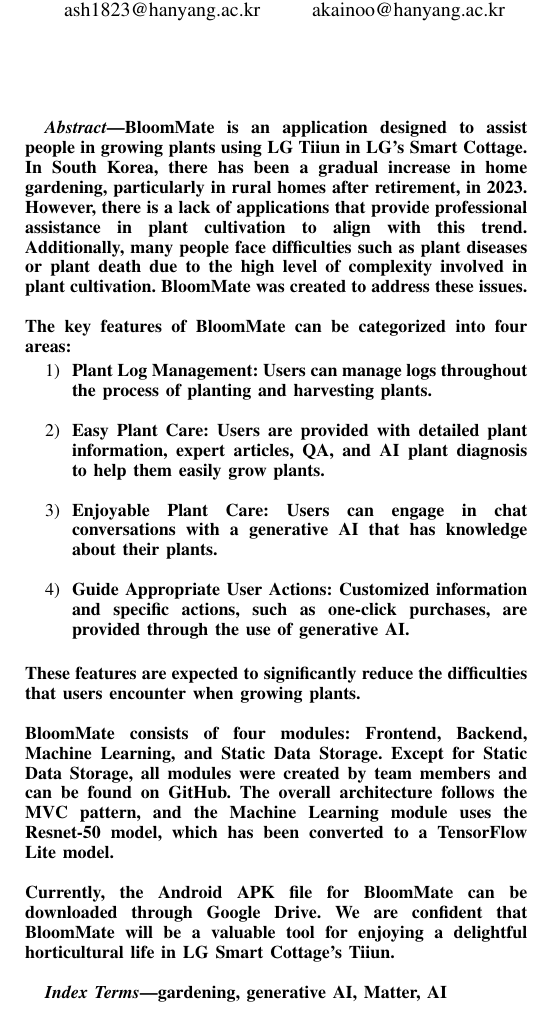
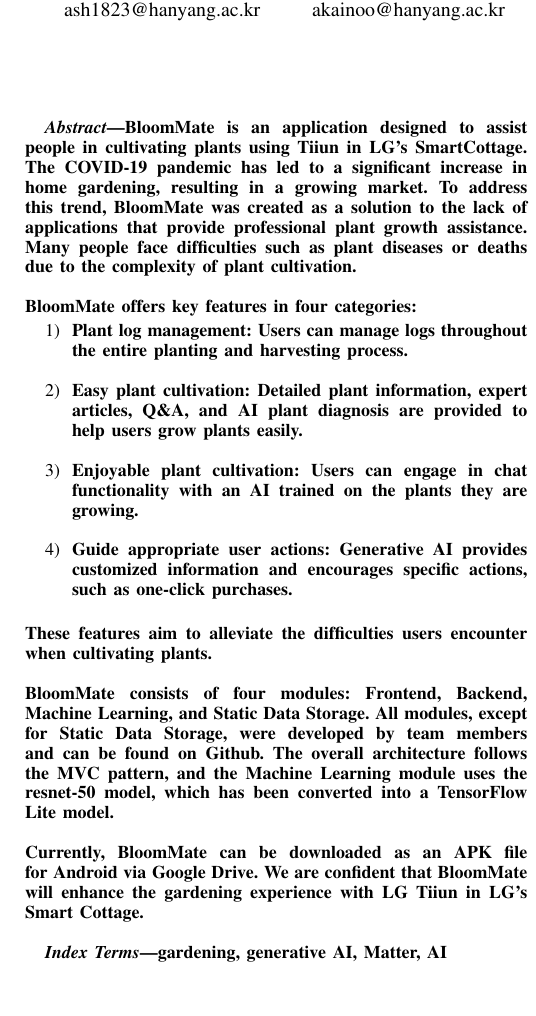
Before and after one commit to BloomMate/BloomMate-Document, a LaTeX paper (HYU-SE-2023-BloomMate.tex): part of one column of page 1 of 52, cut so that both start at the same text. Compiled offline with pdfLaTeX.

Commit message:
Update HYU-SE-2023-BloomMate.tex

```diff
--- a/HYU-SE-2023-BloomMate.tex
+++ b/HYU-SE-2023-BloomMate.tex
@@ -47,22 +47,22 @@
 \thispagestyle{plain}
 \pagestyle{plain}
 \begin{abstract}
-BloomMate is an application designed to assist people in growing plants using LG Tiiun in LG's Smart Cottage. In South Korea, there has been a gradual increase in home gardening, particularly in rural homes after retirement, in 2023. However, there is a lack of applications that provide professional assistance in plant cultivation to align with this trend. Additionally, many people face difficulties such as plant diseases or plant death due to the high level of complexity involved in plant cultivation. BloomMate was created to address these issues. \\
-
-\noindent The key features of BloomMate can be categorized into four areas:
+BloomMate is an application designed to assist people in cultivating plants using Tiiun in LG's SmartCottage. The COVID-19 pandemic has led to a significant increase in home gardening, resulting in a growing market. To address this trend, BloomMate was created as a solution to the lack of applications that provide professional plant growth assistance. Many people face difficulties such as plant diseases or deaths due to the complexity of plant cultivation.\\
+
+\noindent BloomMate offers key features in four categories:
 \begin{enumerate}
-    \item Plant Log Management: Users can manage logs throughout the process of planting and harvesting plants. \\
-    \item Easy Plant Care: Users are provided with detailed plant information, expert articles, Q&A, and AI plant diagnosis to help them easily grow plants. \\
-    \item Enjoyable Plant Care: Users can engage in chat conversations with a generative AI that has knowledge about their plants. \\
-    \item Guide Appropriate User Actions: Customized information and specific actions, such as one-click purchases, are provided through the use of generative AI. \\
+    \item Plant log management: Users can manage logs throughout the entire planting and harvesting process. \\
+    \item Easy plant cultivation: Detailed plant information, expert articles, Q\&A, and AI plant diagnosis are provided to help users grow plants easily. \\
+    \item Enjoyable plant cultivation: Users can engage in chat functionality with an AI trained on the plants they are growing. \\
+    \item Guide appropriate user actions: Generative AI provides customized information and encourages specific actions, such as one-click purchases. \\
 \end{enumerate}
 
 
-\noindent These features are expected to significantly reduce the difficulties that users encounter when growing plants.\\
+\noindent These features aim to alleviate the difficulties users encounter when cultivating plants.\\
 \newline
-BloomMate consists of four modules: Frontend, Backend, Machine Learning, and Static Data Storage. Except for Static Data Storage, all modules were created by team members and can be found on GitHub. The overall architecture follows the MVC pattern, and the Machine Learning module uses the Resnet-50 model, which has been converted to a TensorFlow Lite model.\\
+BloomMate consists of four modules: Frontend, Backend, Machine Learning, and Static Data Storage. All modules, except for Static Data Storage, were developed by team members and can be found on Github. The overall architecture follows the MVC pattern, and the Machine Learning module uses the resnet-50 model, which has been converted into a TensorFlow Lite model.\\
 \newline
-Currently, the Android APK file for BloomMate can be downloaded through Google Drive. We are confident that BloomMate will be a valuable tool for enjoying a delightful horticultural life in LG Smart Cottage's Tiiun.\\
+Currently, BloomMate can be downloaded as an APK file for Android via Google Drive. We are confident that BloomMate will enhance the gardening experience with LG Tiiun in LG's Smart Cottage.\\
 \end{abstract}
 \begin{IEEEkeywords}
 gardening, generative AI, Matter, AI\\
```
